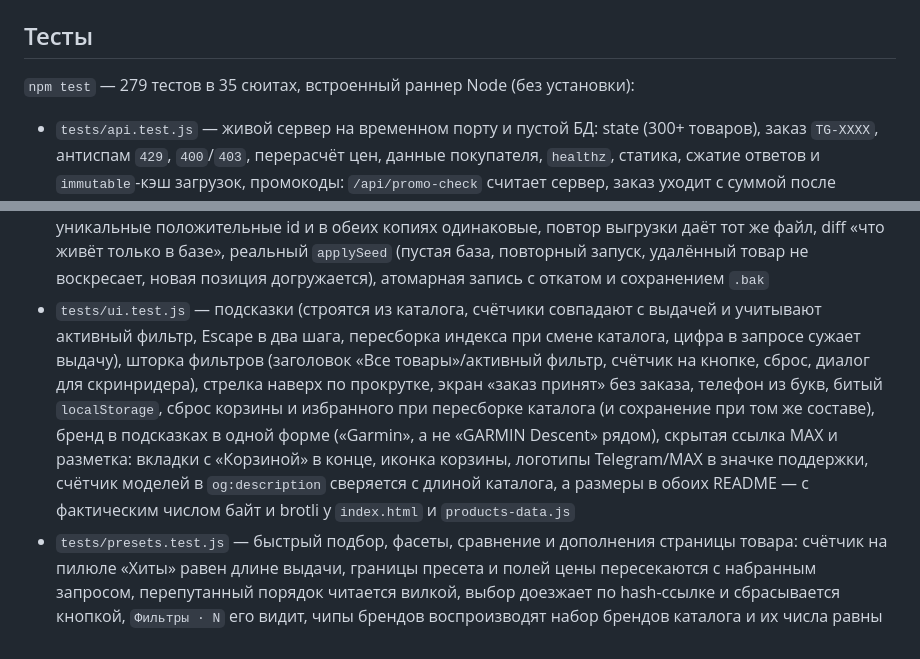
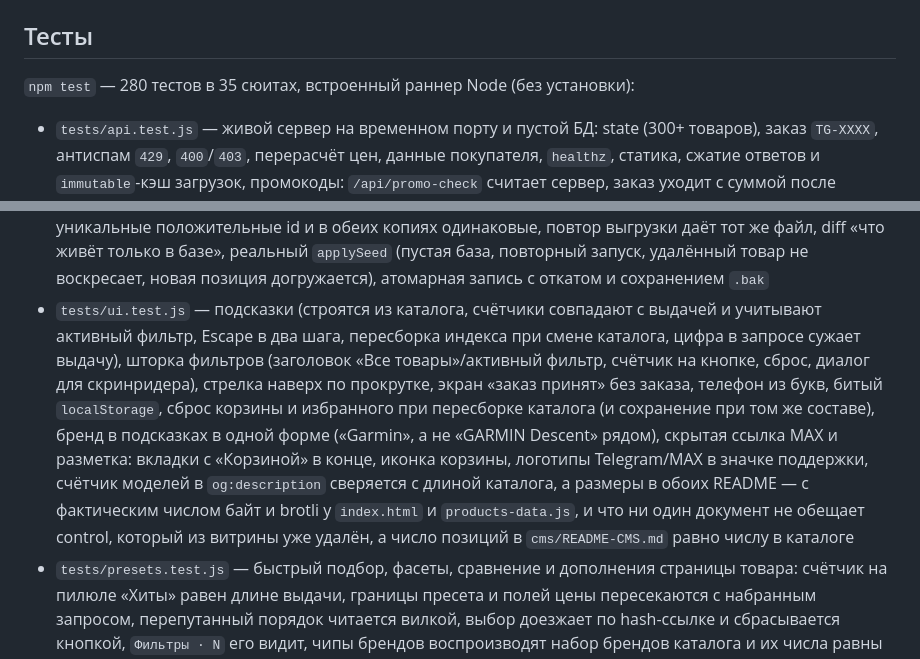
Before and after one commit to ssrjkk/shopwatch, a Markdown page: README.ru.md, 2 parts joined by grey strips. Rendered like a GitHub page.

```diff
--- a/README.ru.md
+++ b/README.ru.md
@@ -223,7 +223,7 @@ docker run -d --name watchop -p 3000:3000 \
 
 ## Тесты
 
-`npm test` — 279 тестов в 35 сюитах, встроенный раннер Node (без установки):
+`npm test` — 280 тестов в 35 сюитах, встроенный раннер Node (без установки):
 
 - `tests/api.test.js` — живой сервер на временном порту и пустой БД: state (300+ товаров), заказ `TG-XXXX`, антиспам `429`, `400`/`403`, перерасчёт цен, данные покупателя, `healthz`, статика, сжатие ответов и `immutable`-кэш загрузок, промокоды: `/api/promo-check` считает сервер, заказ уходит с суммой после скидки, неизвестный код отбит, заявке на звонок сервер даёт настоящий номер, и она находится в кабинете
 - `tests/promo.test.js` — движок промокодов как чистые функции: правила разбираются и собираются обратно без потерь, мусор и процент вне диапазона не становятся скидкой, брендовый код считает только свои позиции в смешанной корзине, минимальная сумма включительная, неприменившийся код оставляет полную сумму и внятную причину, цены берутся из lookup, а не из запроса, скидка не превышает сумму корзины, а список для админа печатает код, процент и условия
@@ -239,7 +239,7 @@ docker run -d --name watchop -p 3000:3000 \
 - `tests/tgdeeplink.test.js` — заявка из deep link: состав и цена из базы, ссылка с чужой ценой не создаёт заказ и поднимает админу `НЕ СОЗДАН`, несуществующий id отклоняется, повтор того же состава не дублирует заказ, коллизия номера получает свободный, детали видит только владелец или админ, счётчик номеров не выдаёт занятые, промокод из deep link считает сервер, а неизвестный код оставляет полную сумму и сохраняется в заявке, чтобы админ видел причину
 - `tests/search.test.js` — поиск и flow: «Найдено: 0» вместо цифр прошлого запроса и кнопка сброса, поиск по характеристикам/транслиту/падежам, релевантность выдачи («корос пейс» → Pace до VERTIX Space, «эхолот» → товары категории, а не аккумулятор для неё, «эпл вотч» и «суунто рейс» находятся) и то, что выбранный сортировщик её перекрывает, ценовые фильтры (`до`, `от`, `40000-50000`, голое число ±5%), запрос в hash и восстановление из ссылки, сброс висячего запроса при переходе по категории, «назад в каталог» туда, откуда пришёл, заказ на GitHub Pages без бэкенда (success + deep link, `/api/*` не зовём), настоящая ошибка бэкенда показывается, быстрый заказ, идентичность `index.html` и `public/index.html`
 - `tests/catalog-export.test.js` — выгрузка базы в файл-источник: нормализация строки БД, генерация читается и в Node, и в браузере (кавычки/переносы в названиях), id не съезжают, боевой файл несёт уникальные положительные id и в обеих копиях одинаковые, повтор выгрузки даёт тот же файл, diff «что живёт только в базе», реальный `applySeed` (пустая база, повторный запуск, удалённый товар не воскресает, новая позиция догружается), атомарная запись с откатом и сохранением `.bak`
-- `tests/ui.test.js` — подсказки (строятся из каталога, счётчики совпадают с выдачей и учитывают активный фильтр, Escape в два шага, пересборка индекса при смене каталога, цифра в запросе сужает выдачу), шторка фильтров (заголовок «Все товары»/активный фильтр, счётчик на кнопке, сброс, диалог для скринридера), стрелка наверх по прокрутке, экран «заказ принят» без заказа, телефон из букв, битый `localStorage`, сброс корзины и избранного при пересборке каталога (и сохранение при том же составе), бренд в подсказках в одной форме («Garmin», а не «GARMIN Descent» рядом), скрытая ссылка MAX и разметка: вкладки с «Корзиной» в конце, иконка корзины, логотипы Telegram/MAX в значке поддержки, счётчик моделей в `og:description` сверяется с длиной каталога, а размеры в обоих README — с фактическим числом байт и brotli у `index.html` и `products-data.js`
+- `tests/ui.test.js` — подсказки (строятся из каталога, счётчики совпадают с выдачей и учитывают активный фильтр, Escape в два шага, пересборка индекса при смене каталога, цифра в запросе сужает выдачу), шторка фильтров (заголовок «Все товары»/активный фильтр, счётчик на кнопке, сброс, диалог для скринридера), стрелка наверх по прокрутке, экран «заказ принят» без заказа, телефон из букв, битый `localStorage`, сброс корзины и избранного при пересборке каталога (и сохранение при том же составе), бренд в подсказках в одной форме («Garmin», а не «GARMIN Descent» рядом), скрытая ссылка MAX и разметка: вкладки с «Корзиной» в конце, иконка корзины, логотипы Telegram/MAX в значке поддержки, счётчик моделей в `og:description` сверяется с длиной каталога, а размеры в обоих README — с фактическим числом байт и brotli у `index.html` и `products-data.js`, и что ни один документ не обещает control, который из витрины уже удалён, а число позиций в `cms/README-CMS.md` равно числу в каталоге
 - `tests/presets.test.js` — быстрый подбор, фасеты, сравнение и дополнения страницы товара: счётчик на пилюле «Хиты» равен длине выдачи, границы пресета и полей цены пересекаются с набранным запросом, перепутанный порядок читается вилкой, выбор доезжает по hash-ссылке и сбрасывается кнопкой, `Фильтры · N` его видит, чипы брендов воспроизводят набор брендов каталога и их числа равны длине выдачи, чип характеристики не рисуется, если по нему нет ни одной позиции, несколько фасетов пересекаются, а не расширяют, `brand=` и `spec=` доезжают по ссылке, а неизвестный ключ в адресе игнорируется, `javascript:`/`data:`/`vbscript:` не становятся источником, «недавно смотрели» без дублей и с потолком, пересборка каталога сбрасывает его как корзину и избранное, сравнение ограничено четырьмя, повторное нажатие убирает модель, его таблица несёт реальные поля и экранирует название, а список переживает перезагрузку и чистится при пересборке каталога, и JSON-LD несёт реальные поля без `availability`, и `</script>` в названии не разрывает скрипт, а скидка на витрине показывает только то, что посчитал сервер — на статическом хостинге код уходит в бота через deep link вместо локальной скидки
 - `tests/cart.test.js` — арифметика и состояние корзины: итоги остаются целыми рублями при добавлении, смене количества и удалении, `clearCart` обновляет счётчики, `sanitizeCart` отбрасывает мусор и режет количество в 1..99, битый `localStorage` восстанавливается без падения, скидка по промокоду считается целыми рублями так же, как её показывает клиент, `GARMIN5` считает только позиции Garmin, квиз-модалка есть во всех витринах и открывается/закрывается; на живом сервере пять заказов подряд получают разные коды `TG-XXXX`, повтор с тем же `Idempotency-Key` возвращает тот же заказ без дубля, а итог считает сервер, а не сумма из браузера
 - `tests/manifest.test.js` — PWA и зеркала: манифест в корне и в `public/` совпадает побайтово, обязательные поля заполнены цветами витрины, `index.html` подключает манифест, `robots.txt` и `sitemap.xml` докопированы в корень для Pages, соцкарточки и фавикон на месте, чужих хотлинков в витрине нет
```
Also changed, not shown: other parts of README.ru.md (+1 -1 lines), README.md (+3 -3 lines), cms/README-CMS.md (+6 -6 lines), docs/screenshots/catalog-1280-light.png, docs/screenshots/product-1280-light.png, 3 other files.
